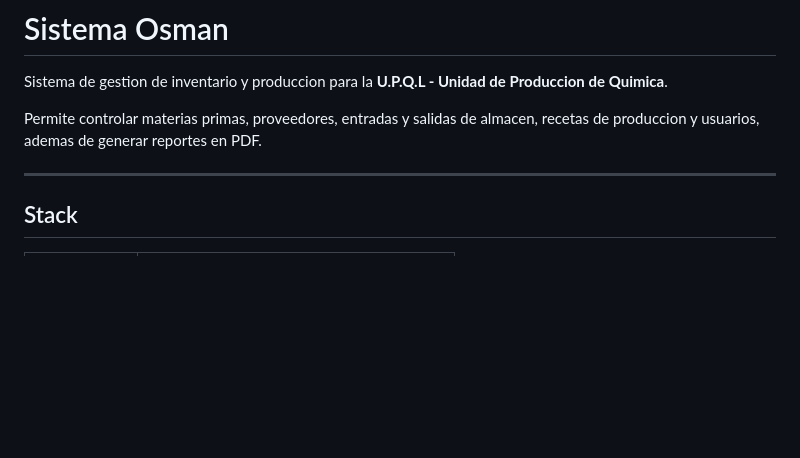
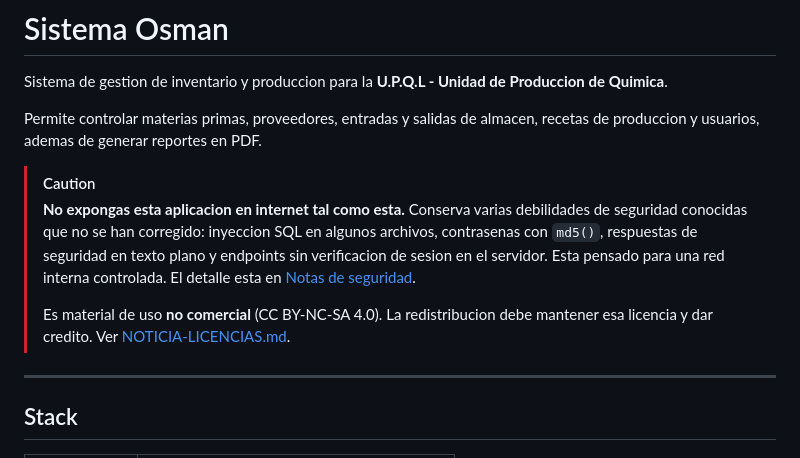
Before and after one commit to Irving2223/sistema-osman, a Markdown page: README.md, the part around the change. Rendered like a GitHub page; blank space fills up the shorter version.

Commit message:
Muestra en el README las advertencias de seguridad y de licencia
El repositorio pasa a ser publico, asi que las debilidades conocidas
quedan exposed para cualquiera que lo clone. Se agrega un aviso
destacado al inicio del README indicando que no debe exponerse en
internet tal cual y reminding que el uso es no comercial bajo
CC BY-NC-SA 4.0.

Se verifico que el historial completo no contiene credenciales ni datos
personales antes de cambiar la visibilidad.

```diff
--- a/README.md
+++ b/README.md
@@ -4,6 +4,18 @@ Sistema de gestion de inventario y produccion para la **U.P.Q.L - Unidad de Prod
 
 Permite controlar materias primas, proveedores, entradas y salidas de almacen,
 recetas de produccion y usuarios, ademas de generar reportes en PDF.
+
+> [!CAUTION]
+> **No expongas esta aplicacion en internet tal como esta.** Conserva varias
+> debilidades de seguridad conocidas que no se han corregido: inyeccion SQL en
+> algunos archivos, contrasenas con `md5()`, respuestas de seguridad en texto
+> plano y endpoints sin verificacion de sesion en el servidor. Esta pensado
+> para una red interna controlada.
+> El detalle esta en [Notas de seguridad](#notas-de-seguridad).
+>
+> Es material de uso **no comercial** (CC BY-NC-SA 4.0). La redistribucion
+> debe mantener esa licencia y dar credito. Ver
+> [NOTICIA-LICENCIAS.md](NOTICIA-LICENCIAS.md).
 
 ---
 
```
